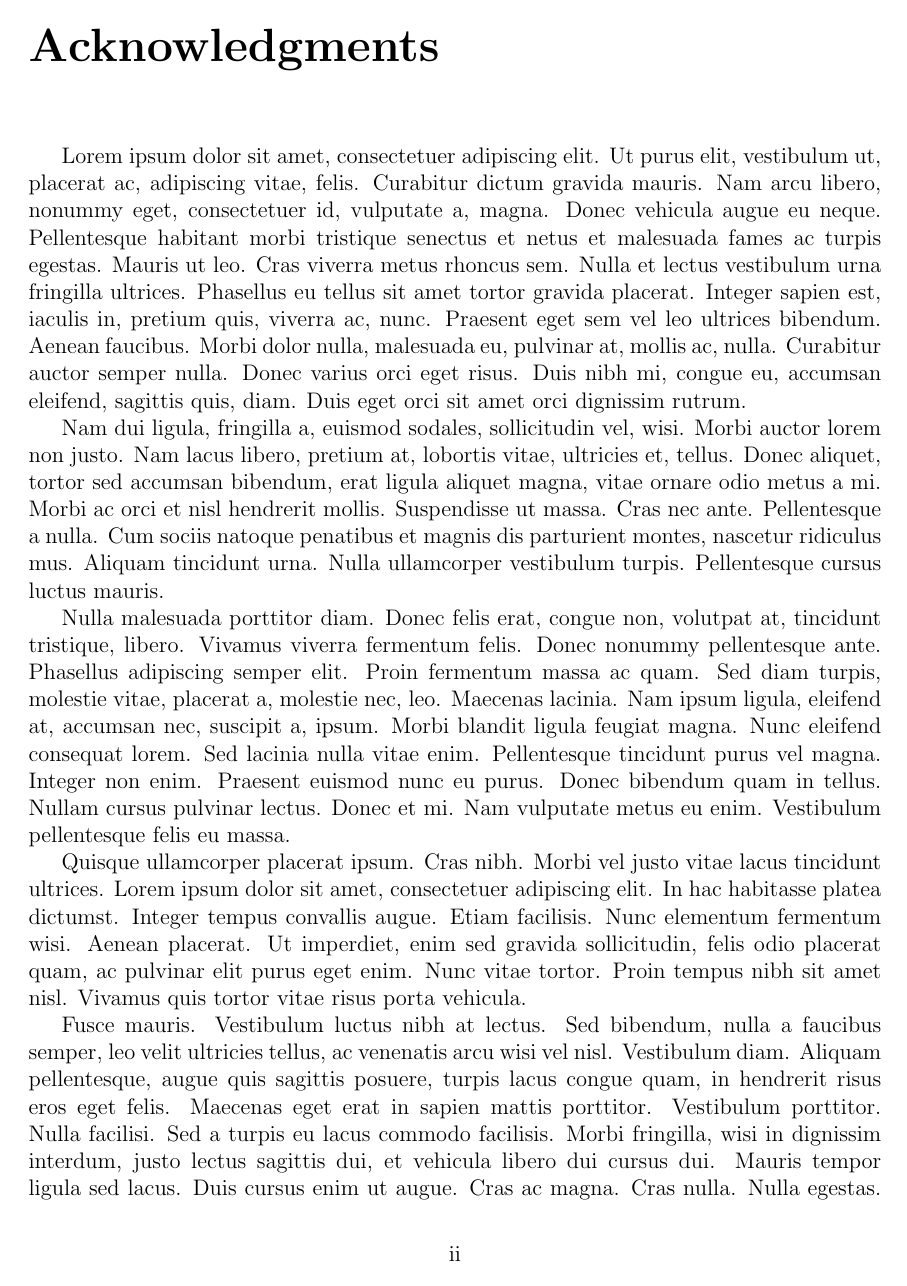
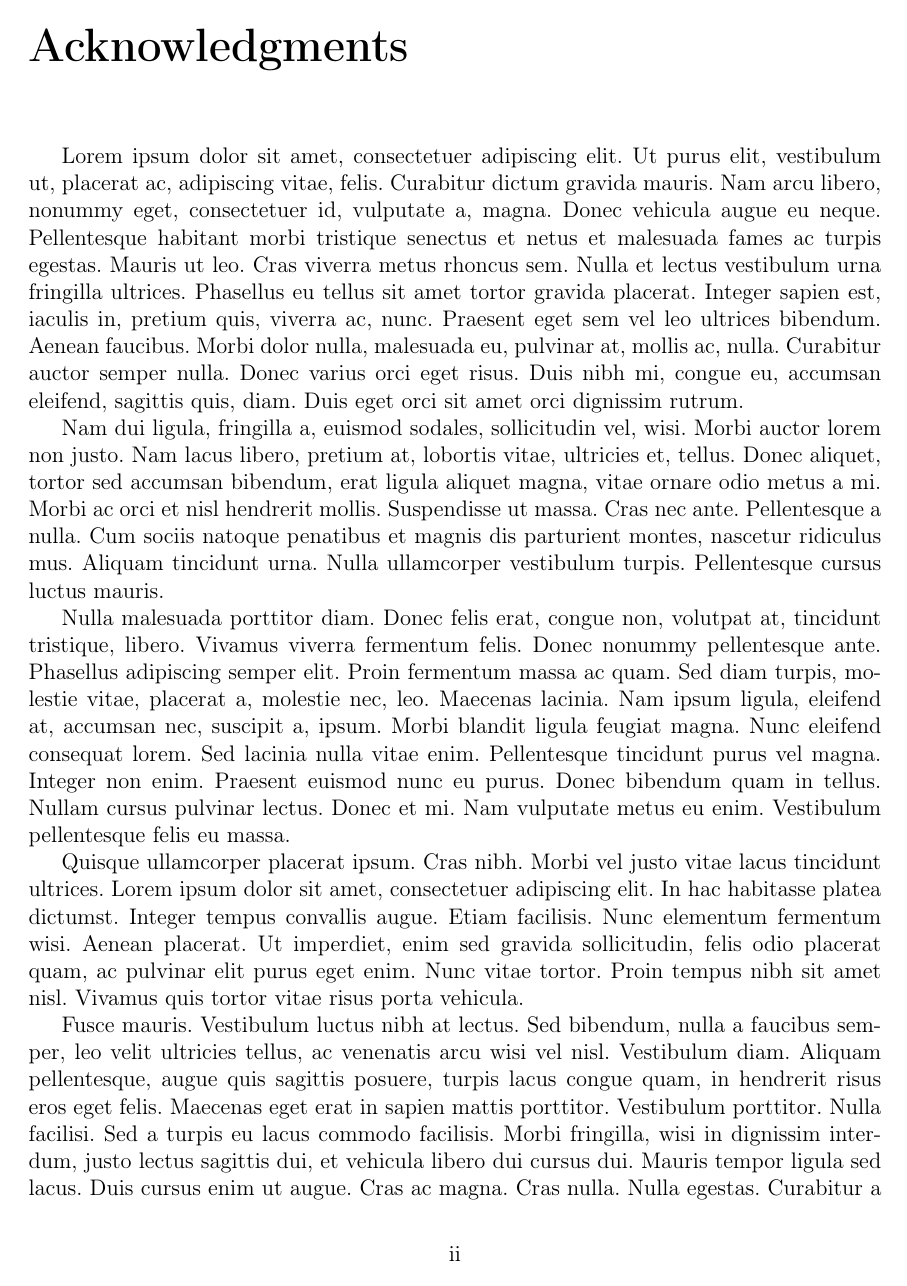
Before and after one commit to Polytech-E2I/template-latex, a LaTeX document (lab-report/main.tex, which reads lab-report/PolytechGrenoble.cls): page 2 of 21. Compiled offline with pdfLaTeX.

Commit message:
Add language support

```diff
--- a/lab-report/PolytechGrenoble.cls
+++ b/lab-report/PolytechGrenoble.cls
@@ -2,6 +2,10 @@
 
 % Encoding
 \RequirePackage[utf8]{inputenc}
+\RequirePackage[T1]{fontenc}
+
+% Language support
+\RequirePackage[english, french]{babel}
 
 % Better picture handling
 \RequirePackage{graphicx}
--- a/lab-report/main.tex
+++ b/lab-report/main.tex
@@ -1,4 +1,6 @@
 \documentclass{PolytechGrenoble}
+
+\selectlanguage{english}
 
 \title{Test document}
 \author{Me !}
```
